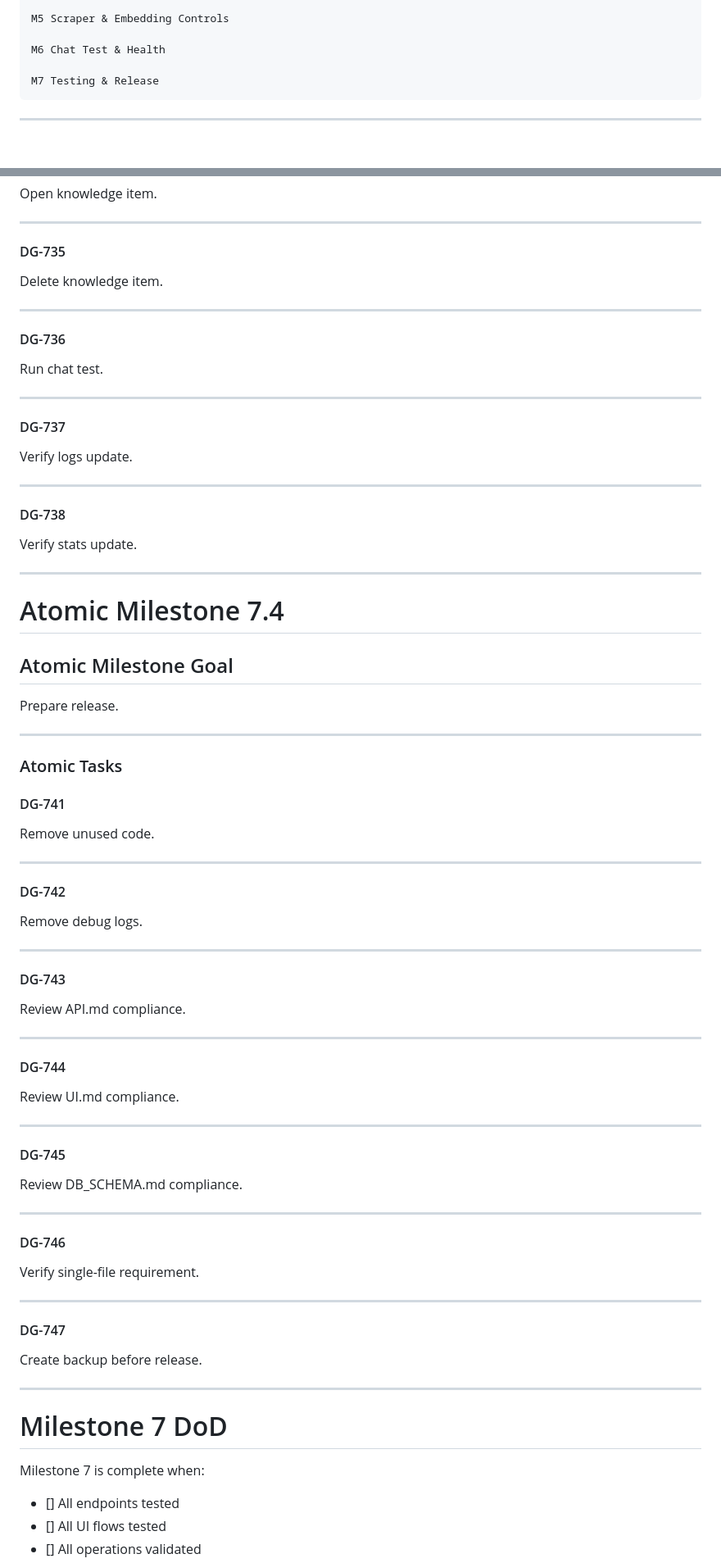
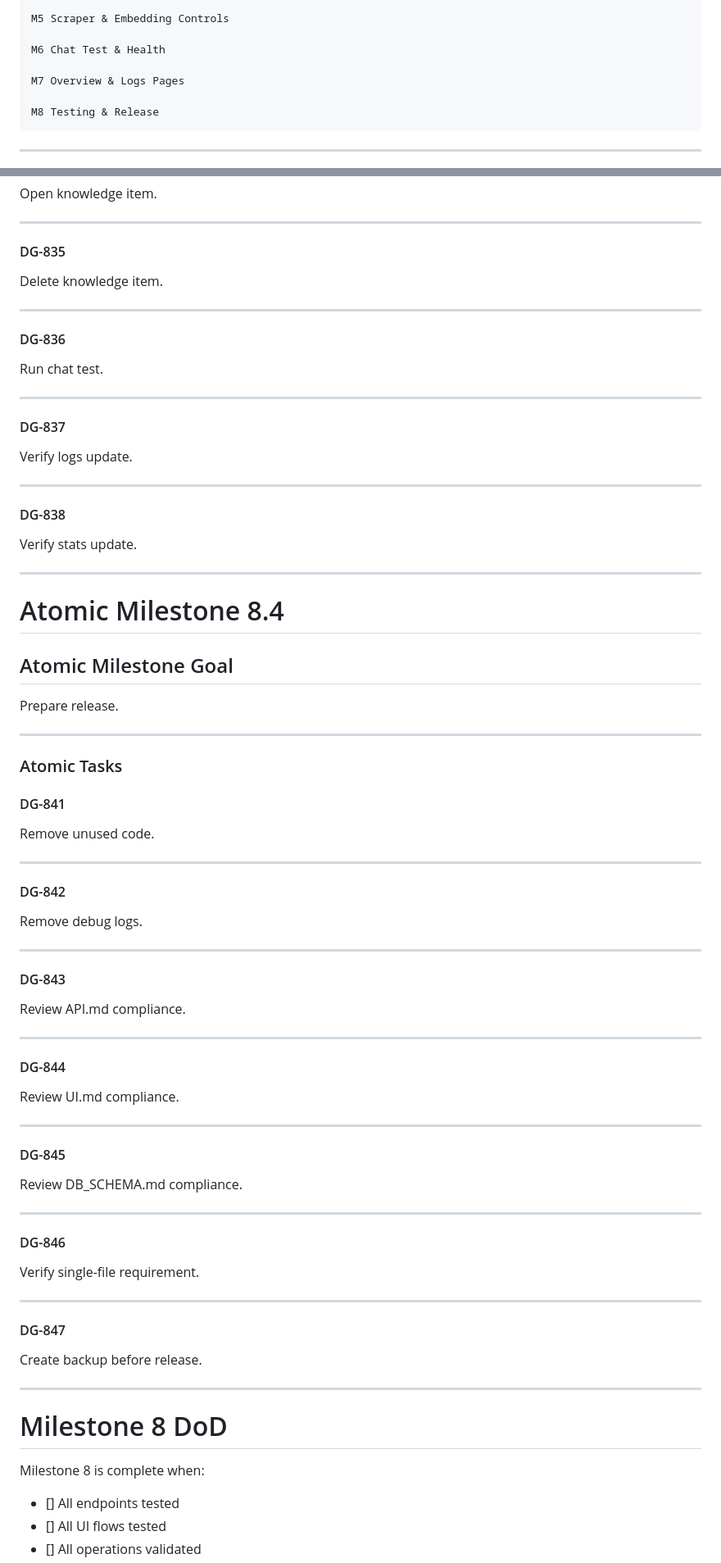
Before and after one commit to riku-rio/asnany_article_rag_production, a Markdown page: dashboard/docs/TASKS.md, 2 parts joined by grey strips. Shown at 82% size. GitHub-like rendering; blank space fills up the shorter version.

````diff
--- a/dashboard/docs/TASKS.md
+++ b/dashboard/docs/TASKS.md
@@ -84,7 +84,9 @@ M5 Scraper & Embedding Controls
 
 M6 Chat Test & Health
 
-M7 Testing & Release
+M7 Overview & Logs Pages
+
+M8 Testing & Release
 ```
 
 ---
@@ -1900,31 +2113,31 @@ Open knowledge item.
 
 ---
 
-#### DG-735
+#### DG-835
 
 Delete knowledge item.
 
 ---
 
-#### DG-736
+#### DG-836
 
 Run chat test.
 
 ---
 
-#### DG-737
+#### DG-837
 
 Verify logs update.
 
 ---
 
-#### DG-738
+#### DG-838
 
 Verify stats update.
 
 ---
 
-# Atomic Milestone 7.4
+# Atomic Milestone 8.4
 
 ## Atomic Milestone Goal
 
@@ -1934,51 +2147,51 @@ Prepare release.
 
 ### Atomic Tasks
 
-#### DG-741
+#### DG-841
 
 Remove unused code.
 
 ---
 
-#### DG-742
+#### DG-842
 
 Remove debug logs.
 
 ---
 
-#### DG-743
+#### DG-843
 
 Review API.md compliance.
 
 ---
 
-#### DG-744
+#### DG-844
 
 Review UI.md compliance.
 
 ---
 
-#### DG-745
+#### DG-845
 
 Review DB_SCHEMA.md compliance.
 
 ---
 
-#### DG-746
+#### DG-846
 
 Verify single-file requirement.
 
 ---
 
-#### DG-747
+#### DG-847
 
 Create backup before release.
 
 ---
 
-# Milestone 7 DoD
-
-Milestone 7 is complete when:
+# Milestone 8 DoD
+
+Milestone 8 is complete when:
 
 * [] All endpoints tested
 * [] All UI flows tested
````
Also changed, not shown: other parts of dashboard/docs/TASKS.md (+237 -26 lines).
